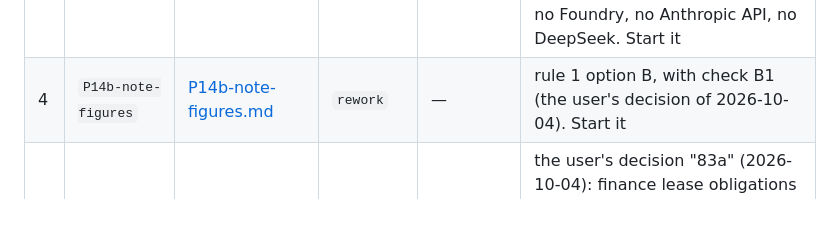
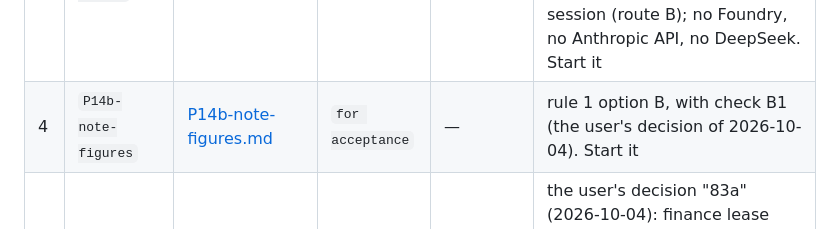
Before and after one commit to yinchenliu/Valuation, a Markdown page: .agent/QUEUE.md, the part around the change. Drawn GitHub-style.

Commit message:
P14b-note-figures: handoff round 2 and set queue to for acceptance

```diff
--- a/.agent/QUEUE.md
+++ b/.agent/QUEUE.md
@@ -25,7 +25,7 @@ that two units may run in parallel.
 | 1 | `P14b-pass2-units` | [P14b-pass2-units.md](assignments/P14b-pass2-units.md) | `accepted` | 77 | the user's decision "fix 77a", 2026-10-04. Session format v4 |
 | 2 | `P14b-reasoning` | [P14b-reasoning.md](assignments/P14b-reasoning.md) | `accepted` | 81 | rule 1 option 0: route A sends adaptive thinking at a named effort, streamed, with room to finish; the setting is shown. No format change |
 | 3 | `P15a-two-routes` | [P15a-two-routes.md](assignments/P15a-two-routes.md) | `accepted` | — | the user's decisions of 2026-10-04 ("1a, 2a"): route A through the Gemini API only, the default provider; Claude only through a Claude Code session (route B); no Foundry, no Anthropic API, no DeepSeek. Start it |
-| 4 | `P14b-note-figures` | [P14b-note-figures.md](assignments/P14b-note-figures.md) | `rework` | — | rule 1 option B, with check B1 (the user's decision of 2026-10-04). Start it |
+| 4 | `P14b-note-figures` | [P14b-note-figures.md](assignments/P14b-note-figures.md) | `for acceptance` | — | rule 1 option B, with check B1 (the user's decision of 2026-10-04). Start it |
 | 5 | `P14d-finance-leases` | [P14d-finance-leases.md](assignments/P14d-finance-leases.md) | `planned` | 83 | the user's decision "83a" (2026-10-04): finance lease obligations are debt, operating lease obligations are not; the schema says so. Assignment written; `ready` when `P14b-note-figures` is accepted (same file) |
 | 6 | Phase 3 | not written | `planned` | 7, 49, 72 | defect: one pipeline for `cli.py` and the web app, so each later fix lands once |
 | 7 | `P14c-layout-facts` | not written | `planned` | 10 | defect (item 10), through rule 1 option C: a layout fact the filing states, page-checked; the D&A decision moves into `analysis/` |
```
Also changed, not shown: .agent/assignments/P14b-note-figures.md (+34 -0 lines).
